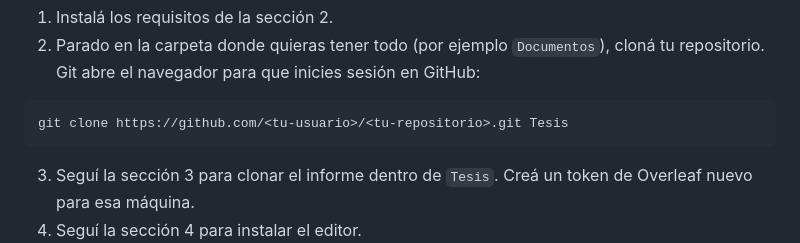
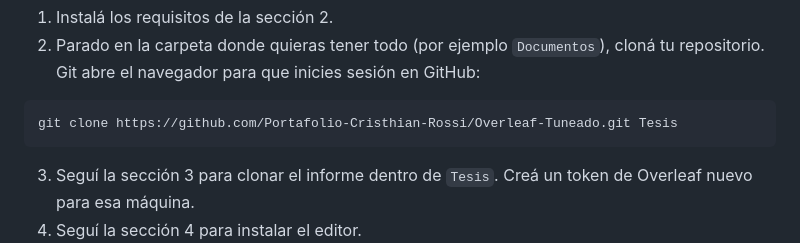
Before and after one commit to Portafolio-Cristhian-Rossi/Overleaf-Tuneado, a Markdown page: editor/INSTALACION.md, the part around the change. Rendered like a GitHub page.

Commit message:
Guía: dirección del repositorio de GitHub
Co-Authored-By: Claude Opus 5.5 <noreply@anthropic.com>

````diff
--- a/editor/INSTALACION.md
+++ b/editor/INSTALACION.md
@@ -527,7 +527,7 @@ Son dos cosas separadas, y cada una viaja por su lado:
    GitHub:
 
 ```bash
-git clone https://github.com/<tu-usuario>/<tu-repositorio>.git Tesis
+git clone https://github.com/Portafolio-Cristhian-Rossi/Overleaf-Tuneado.git Tesis
 ```
 
 3. Seguí la sección 3 para clonar el informe dentro de `Tesis`. Creá un token
````
